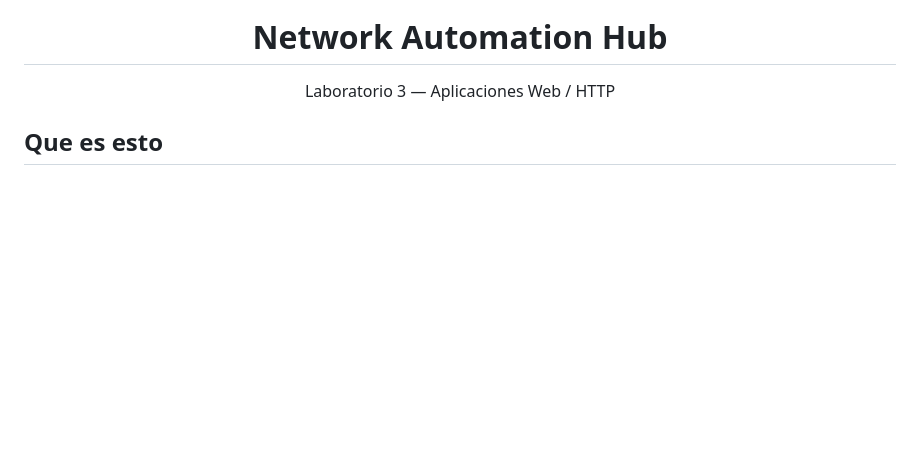
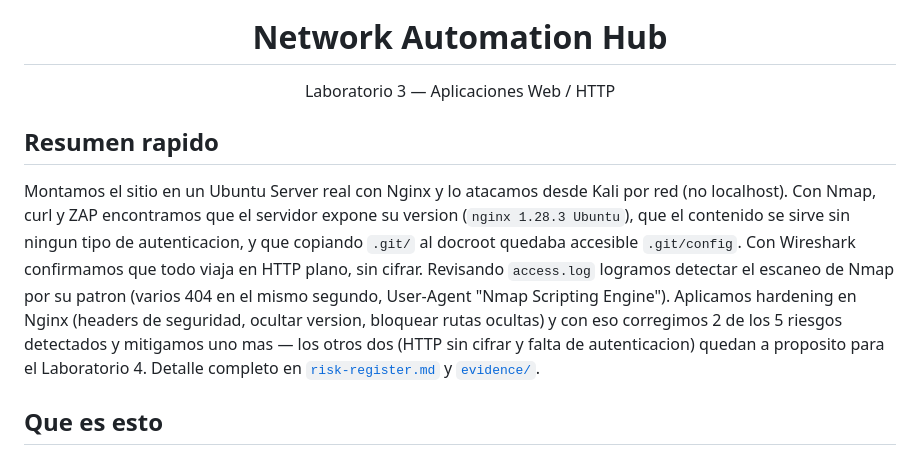
Before and after one commit to NicolasPrieto12/LAB3-FDSI-APPWEB-HTTP, a Markdown page: README.md, the part around the change. Rendered like a GitHub page; blank space fills up the shorter version.

```diff
--- a/README.md
+++ b/README.md
@@ -4,6 +4,10 @@
 
 <h1 align="center">Network Automation Hub</h1>
 <p align="center">Laboratorio 3 — Aplicaciones Web / HTTP</p>
+
+## Resumen rapido
+
+Montamos el sitio en un Ubuntu Server real con Nginx y lo atacamos desde Kali por red (no localhost). Con Nmap, curl y ZAP encontramos que el servidor expone su version (`nginx 1.28.3 Ubuntu`), que el contenido se sirve sin ningun tipo de autenticacion, y que copiando `.git/` al docroot quedaba accesible `.git/config`. Con Wireshark confirmamos que todo viaja en HTTP plano, sin cifrar. Revisando `access.log` logramos detectar el escaneo de Nmap por su patron (varios 404 en el mismo segundo, User-Agent "Nmap Scripting Engine"). Aplicamos hardening en Nginx (headers de seguridad, ocultar version, bloquear rutas ocultas) y con eso corregimos 2 de los 5 riesgos detectados y mitigamos uno mas — los otros dos (HTTP sin cifrar y falta de autenticacion) quedan a proposito para el Laboratorio 4. Detalle completo en [`risk-register.md`](risk-register.md) y [`evidence/`](evidence/).
 
 ## Que es esto
 
```
Also changed, not shown: preguntas-analisis.md (added, +19 -0 lines).
